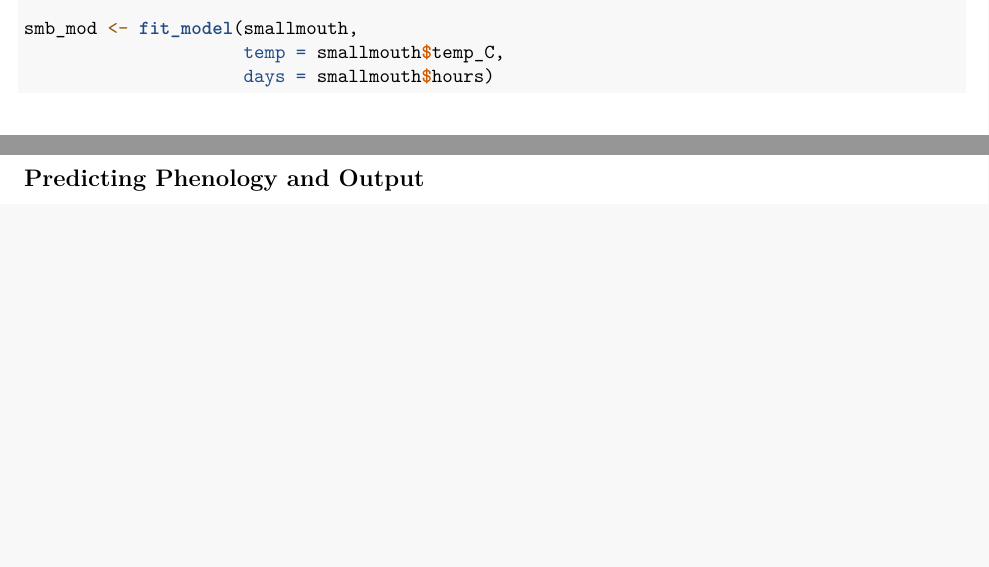
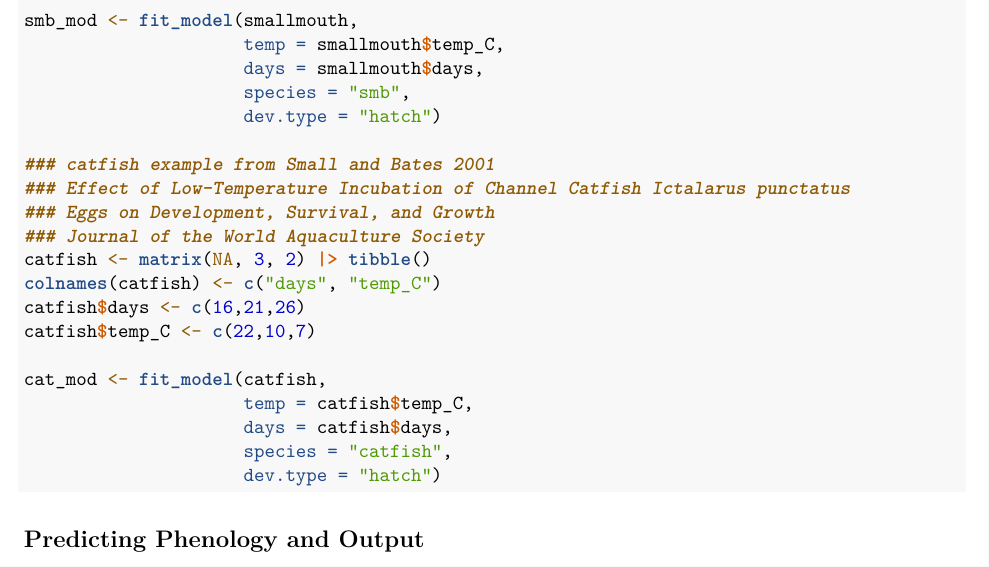
Before and after one commit to bmait101/hatchR, an R Markdown document (inst/manuscript/paper.Rmd): two parts of pages 3 and 4 of 5 before the commit and part of page 4 of 6 after it, the two joined at a grey line, cut so that both start at the same text, the shorter picture padded with empty space. Rendered offline with R 4.5, knitr and Pandoc, then LaTeX, with nearby package versions; drawn as R Markdown's standard PDF in place of the format the file asks for.

Commit message:
add catfish example

````diff
--- a/inst/manuscript/paper.Rmd
+++ b/inst/manuscript/paper.Rmd
@@ -102,7 +106,24 @@ plot(smallmouth$days~smallmouth$temp_C)
 
 smb_mod <- fit_model(smallmouth,
                      temp = smallmouth$temp_C,
-                     days = smallmouth$hours)
+                     days = smallmouth$days,
+                     species = "smb",
+                     dev.type = "hatch")
+
+### catfish example from Small and Bates 2001
+### Effect of Low-Temperature Incubation of Channel Catfish Ictalarus punctatus
+### Eggs on Development, Survival, and Growth
+### Journal of the World Aquaculture Society
+catfish <- matrix(NA, 3, 2) |> tibble()
+colnames(catfish) <- c("days", "temp_C")
+catfish$days <- c(16,21,26)
+catfish$temp_C <- c(22,10,7)
+
+cat_mod <- fit_model(catfish,
+                     temp = catfish$temp_C,
+                     days = catfish$days,
+                     species = "catfish",
+                     dev.type = "hatch")
 
 ```
 
````
Also changed, not shown: inst/manuscript/paper.Rmd (6 more changed lines).
